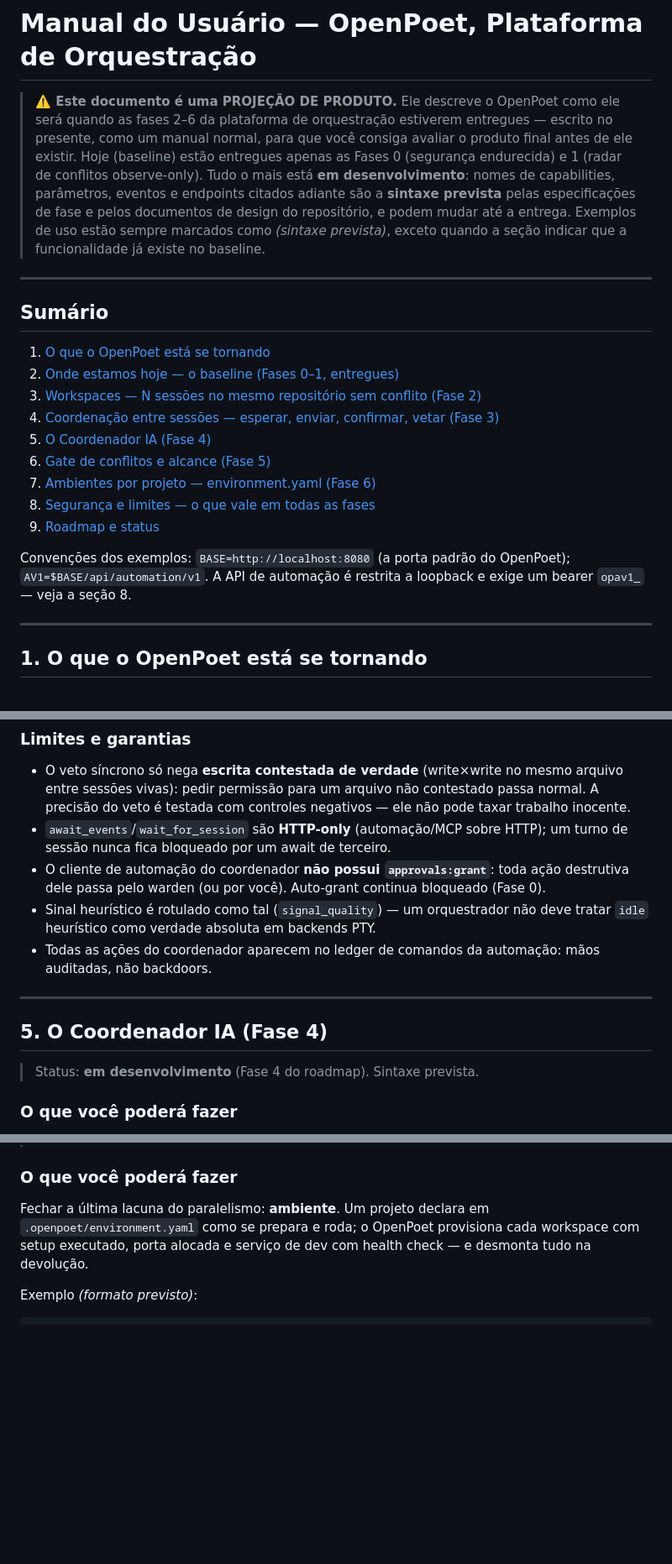
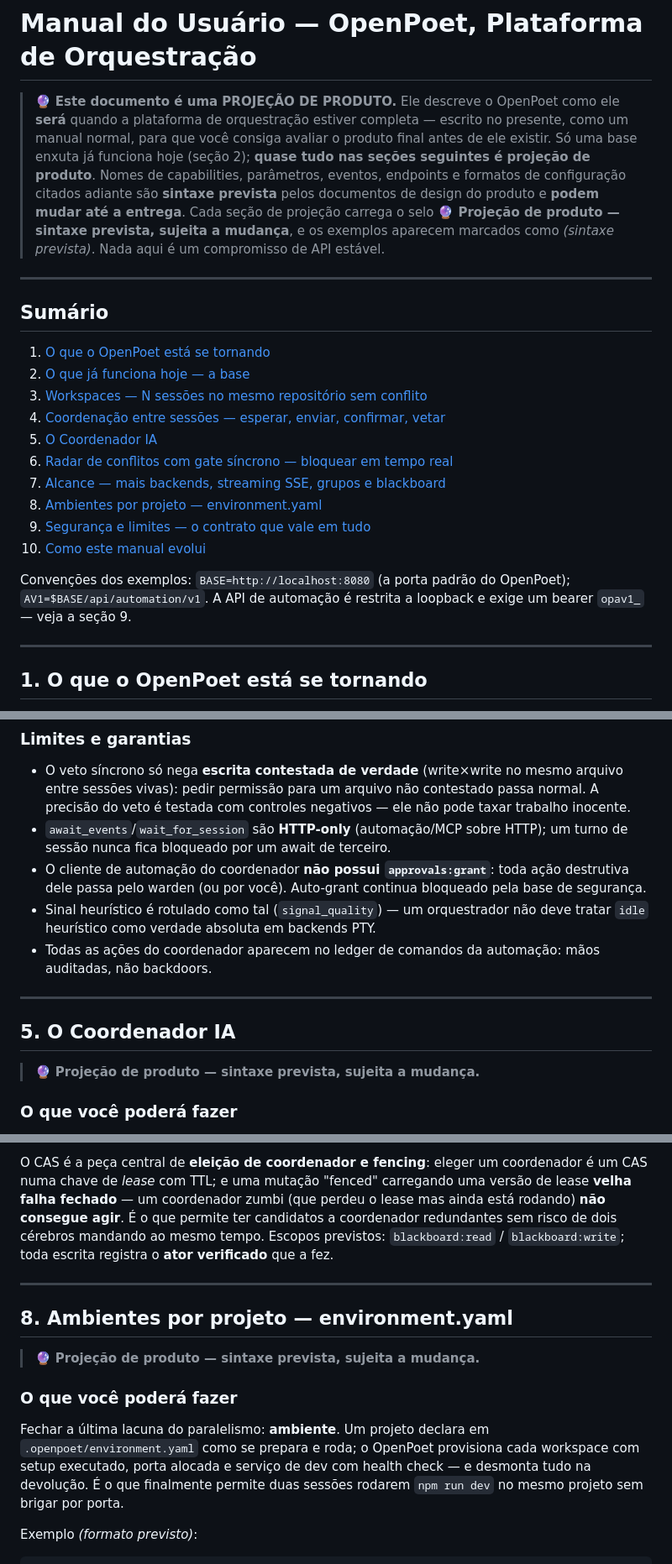
Before and after one commit to openpoet/openpoet, a Markdown page: docs/manual-do-usuario.md, 3 parts joined by grey strips. Shown at 84% size. Rendered like a GitHub page; blank space fills up the shorter version.

```diff
--- a/docs/manual-do-usuario.md
+++ b/docs/manual-do-usuario.md
@@ -1,34 +1,35 @@
 # Manual do Usuário — OpenPoet, Plataforma de Orquestração
 
-> **⚠️ Este documento é uma PROJEÇÃO DE PRODUTO.**
-> Ele descreve o OpenPoet como ele será quando as fases 2–6 da plataforma de
-> orquestração estiverem entregues — escrito no presente, como um manual normal,
-> para que você consiga avaliar o produto final antes de ele existir.
-> Hoje (baseline) estão entregues apenas as Fases 0 (segurança endurecida) e
-> 1 (radar de conflitos observe-only). Tudo o mais está **em desenvolvimento**:
-> nomes de capabilities, parâmetros, eventos e endpoints citados adiante são a
-> **sintaxe prevista** pelas especificações de fase e pelos documentos de design
-> do repositório, e podem mudar até a entrega. Exemplos de uso estão sempre
-> marcados como *(sintaxe prevista)*, exceto quando a seção indicar que a
-> funcionalidade já existe no baseline.
+> 🔮 **Este documento é uma PROJEÇÃO DE PRODUTO.**
+> Ele descreve o OpenPoet como ele **será** quando a plataforma de orquestração
+> estiver completa — escrito no presente, como um manual normal, para que você
+> consiga avaliar o produto final antes de ele existir. Só uma base enxuta já
+> funciona hoje (seção 2); **quase tudo nas seções seguintes é projeção de
+> produto**. Nomes de capabilities, parâmetros, eventos, endpoints e formatos de
+> configuração citados adiante são **sintaxe prevista** pelos documentos de
+> design do produto e **podem mudar até a entrega**. Cada seção de projeção
+> carrega o selo **🔮 Projeção de produto — sintaxe prevista, sujeita a
+> mudança**, e os exemplos aparecem marcados como *(sintaxe prevista)*. Nada
+> aqui é um compromisso de API estável.
 
 ---
 
 ## Sumário
 
 1. [O que o OpenPoet está se tornando](#1-o-que-o-openpoet-está-se-tornando)
-2. [Onde estamos hoje — o baseline (Fases 0–1, entregues)](#2-onde-estamos-hoje--o-baseline-fases-01-entregues)
-3. [Workspaces — N sessões no mesmo repositório sem conflito (Fase 2)](#3-workspaces--n-sessões-no-mesmo-repositório-sem-conflito-fase-2)
-4. [Coordenação entre sessões — esperar, enviar, confirmar, vetar (Fase 3)](#4-coordenação-entre-sessões--esperar-enviar-confirmar-vetar-fase-3)
-5. [O Coordenador IA (Fase 4)](#5-o-coordenador-ia-fase-4)
-6. [Gate de conflitos e alcance (Fase 5)](#6-gate-de-conflitos-e-alcance-fase-5)
-7. [Ambientes por projeto — environment.yaml (Fase 6)](#7-ambientes-por-projeto--environmentyaml-fase-6)
-8. [Segurança e limites — o que vale em todas as fases](#8-segurança-e-limites--o-que-vale-em-todas-as-fases)
-9. [Roadmap e status](#9-roadmap-e-status)
+2. [O que já funciona hoje — a base](#2-o-que-já-funciona-hoje--a-base)
+3. [Workspaces — N sessões no mesmo repositório sem conflito](#3-workspaces--n-sessões-no-mesmo-repositório-sem-conflito)
+4. [Coordenação entre sessões — esperar, enviar, confirmar, vetar](#4-coordenação-entre-sessões--esperar-enviar-confirmar-vetar)
+5. [O Coordenador IA](#5-o-coordenador-ia)
+6. [Radar de conflitos com gate síncrono — bloquear em tempo real](#6-radar-de-conflitos-com-gate-síncrono--bloquear-em-tempo-real)
+7. [Alcance — mais backends, streaming SSE, grupos e blackboard](#7-alcance--mais-backends-streaming-sse-grupos-e-blackboard)
+8. [Ambientes por projeto — environment.yaml](#8-ambientes-por-projeto--environmentyaml)
+9. [Segurança e limites — o contrato que vale em tudo](#9-segurança-e-limites--o-contrato-que-vale-em-tudo)
+10. [Como este manual evolui](#10-como-este-manual-evolui)
 
 Convenções dos exemplos: `BASE=http://localhost:8080` (a porta padrão do
 OpenPoet); `AV1=$BASE/api/automation/v1`. A API de automação é restrita a
-loopback e exige um bearer `opav1_` — veja a seção 8.
+loopback e exige um bearer `opav1_` — veja a seção 9.
 
 ---
 
@@ -298,7 +306,7 @@ repetir o token falha.
   HTTP); um turno de sessão nunca fica bloqueado por um await de terceiro.
 - O cliente de automação do coordenador **não possui `approvals:grant`**: toda
   ação destrutiva dele passa pelo warden (ou por você). Auto-grant continua
-  bloqueado (Fase 0).
+  bloqueado pela base de segurança.
 - Sinal heurístico é rotulado como tal (`signal_quality`) — um orquestrador
   não deve tratar `idle` heurístico como verdade absoluta em backends PTY.
 - Todas as ações do coordenador aparecem no ledger de comandos da automação:
@@ -306,9 +314,9 @@ repetir o token falha.
 
 ---
 
-## 5. O Coordenador IA (Fase 4)
+## 5. O Coordenador IA
 
-> Status: **em desenvolvimento** (Fase 4 do roadmap). Sintaxe prevista.
+> 🔮 **Projeção de produto — sintaxe prevista, sujeita a mudança.**
 
 ### O que você poderá fazer
 
@@ -435,10 +504,24 @@ Garantias do gate:
+O CAS é a peça central de **eleição de coordenador e fencing**: eleger um
+coordenador é um CAS numa chave de *lease* com TTL; e uma mutação "fenced"
+carregando uma versão de lease **velha falha fechado** — um coordenador zumbi
+(que perdeu o lease mas ainda está rodando) **não consegue agir**. É o que
+permite ter candidatos a coordenador redundantes sem risco de dois cérebros
+mandando ao mesmo tempo. Escopos previstos: `blackboard:read` /
+`blackboard:write`; toda escrita registra o **ator verificado** que a fez.
+
+---
+
+## 8. Ambientes por projeto — environment.yaml
+
+> 🔮 **Projeção de produto — sintaxe prevista, sujeita a mudança.**
 
 ### O que você poderá fazer
 
 Fechar a última lacuna do paralelismo: **ambiente**. Um projeto declara em
 `.openpoet/environment.yaml` como se prepara e roda; o OpenPoet provisiona
 cada workspace com setup executado, porta alocada e serviço de dev com health
-check — e desmonta tudo na devolução.
+check — e desmonta tudo na devolução. É o que finalmente permite duas sessões
+rodarem `npm run dev` no mesmo projeto sem brigar por porta.
 
 Exemplo *(formato previsto)*:
 
```
Also changed, not shown: other parts of docs/manual-do-usuario.md (+175 -98 lines).
